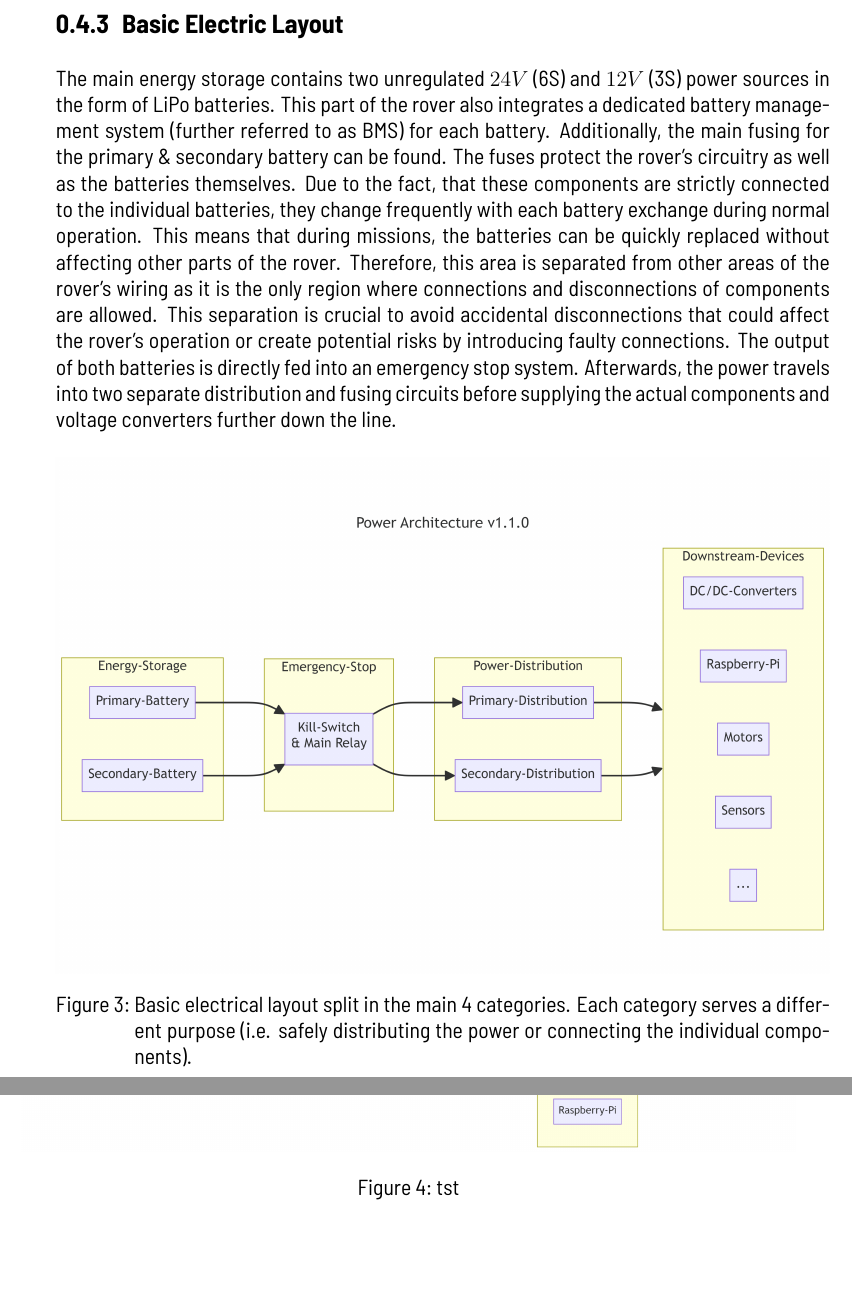
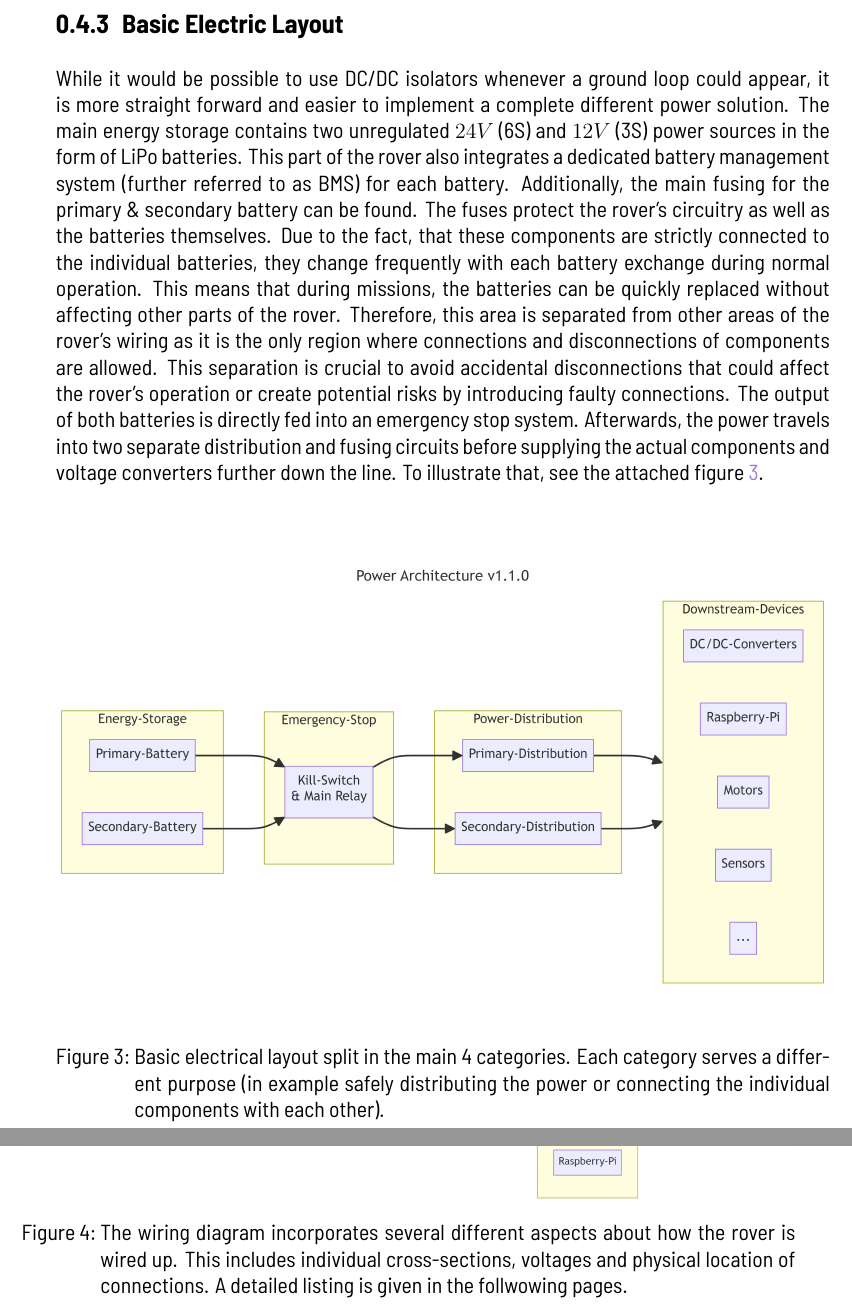
Before and after one commit to RWU-R2M/DOCS, a LaTeX thesis (main.tex, which reads contents/safety-report.tex): two parts of pages 8 and 9 of 14, joined at a grey line, cut so that both start at the same text, the shorter picture padded with empty space. Compiled offline with XeLaTeX; a missing font is replaced by an installed copy or a similar font.

Commit message:
small changes in main sr

```diff
--- a/contents/safety-report.tex
+++ b/contents/safety-report.tex
@@ -80,11 +80,11 @@
 
     \subsection{Basic Electric Layout}
 
-    The main energy storage contains two unregulated $24V$ (6S) and $12V$ (3S) power sources in the form of LiPo batteries. This part of the rover also integrates a dedicated battery management system (further referred to as BMS) for each battery. Additionally, the main fusing for the primary \& secondary battery can be found. The fuses protect the rover's circuitry as well as the batteries themselves. Due to the fact, that these components are strictly connected to the individual batteries, they change frequently with each battery exchange during normal operation. This means that during missions, the batteries can be quickly replaced without affecting other parts of the rover. Therefore, this area is separated from other areas of the rover's wiring as it is the only region where connections and disconnections of components are allowed. This separation is crucial to avoid accidental disconnections that could affect the rover's operation or create potential risks by introducing faulty connections. The output of both batteries is directly fed into an emergency stop system. Afterwards, the power travels into two separate distribution and fusing circuits before supplying the actual components and voltage converters further down the line.
+    While it would be possible to use DC/DC isolators whenever a ground loop could appear, it is more straight forward and easier to implement a complete different power solution. The main energy storage contains two unregulated $24V$ (6S) and $12V$ (3S) power sources in the form of LiPo batteries. This part of the rover also integrates a dedicated battery management system (further referred to as BMS) for each battery. Additionally, the main fusing for the primary \& secondary battery can be found. The fuses protect the rover's circuitry as well as the batteries themselves. Due to the fact, that these components are strictly connected to the individual batteries, they change frequently with each battery exchange during normal operation. This means that during missions, the batteries can be quickly replaced without affecting other parts of the rover. Therefore, this area is separated from other areas of the rover's wiring as it is the only region where connections and disconnections of components are allowed. This separation is crucial to avoid accidental disconnections that could affect the rover's operation or create potential risks by introducing faulty connections. The output of both batteries is directly fed into an emergency stop system. Afterwards, the power travels into two separate distribution and fusing circuits before supplying the actual components and voltage converters further down the line. To illustrate that, see the attached figure \ref{power_architecture}.
 
     \begin{figure}[h]
     \includegraphics[width=\textwidth]{contents/figures/power-architecture-v1.1.0.png}
-    \caption{Basic electrical layout split in the main 4 categories. Each category serves a different purpose (i.e. safely distributing the power or connecting the individual components).}
+    \caption{Basic electrical layout split in the main 4 categories. Each category serves a different purpose (in example safely distributing the power or connecting the individual components with each other).}
     \label{power_architecture}
     \end{figure}
 
@@ -95,7 +95,7 @@
     \begin{figure}[h!]
     \centering
     \includegraphics[width=1\textwidth]{contents/figures/wiring-diagram-p-v1.1.1.png}
-    \caption{tst}
+    \caption{The wiring diagram incorporates several different aspects about how the rover is wired up. This includes individual cross-sections, voltages and physical location of connections. A detailed listing is given in the follwowing pages.}
     \label{wiring_power}
     \end{figure}
 
```
Also changed, not shown: contents/safety-report.tex (4 more changed lines).
